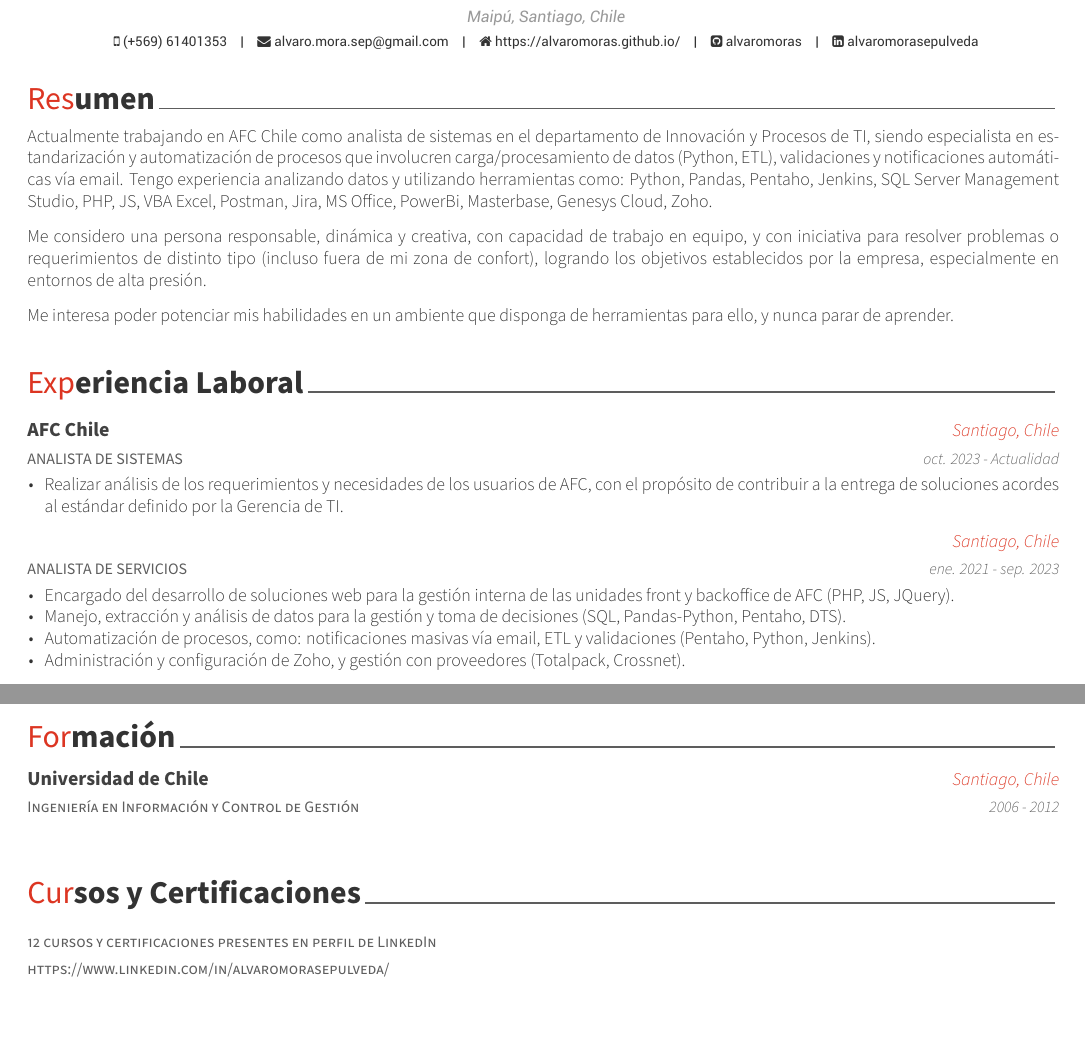
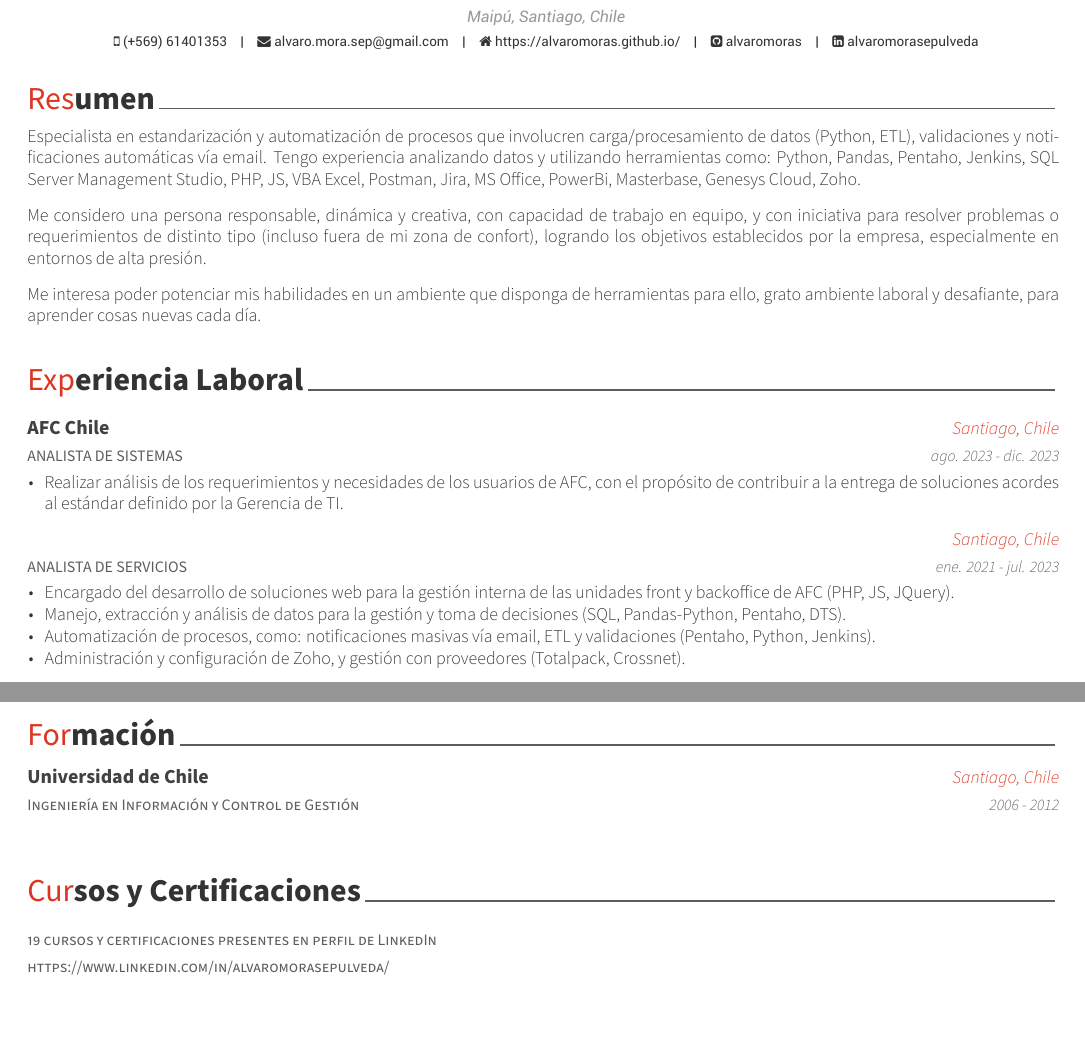
Before and after one commit to AlvaroMoraS/CV, a LaTeX CV (doc/cv_AlvaroMora.tex, which reads doc/cv/cursos.tex, doc/cv/experience.tex, doc/cv/summary.tex): two parts of pages 1 and 2 of 2, joined at a grey line, cut so that both start at the same text. The pictures show the PDF file doc/cv_AlvaroMora.pdf that the author committed with the source.

Commit message:
update exp, summary, cursos, pdf

```diff
--- a/doc/cv/cursos.tex
+++ b/doc/cv/cursos.tex
@@ -12,7 +12,7 @@
 
 %---------------------------------------------------------
   \cventry
-    {12 cursos y certificaciones presentes en perfil de LinkedIn \newline
+    {19 cursos y certificaciones presentes en perfil de LinkedIn \newline
     https://www.linkedin.com/in/alvaromorasepulveda/} % Degree
     {} % Institution
     {} % Location
--- a/doc/cv/experience.tex
+++ b/doc/cv/experience.tex
@@ -14,7 +14,7 @@
   {ANALISTA DE SISTEMAS} % Job title
   {AFC Chile} % Organization
   {Santiago, Chile} % Location
-  {oct. 2023 - Actualidad} % Date(s)
+  {ago. 2023 - dic. 2023} % Date(s)
   {
     \begin{cvitems} % Description(s) of tasks/responsibilities
       \item {Realizar análisis de los requerimientos y necesidades de los usuarios de AFC, con el propósito de contribuir a la entrega de soluciones acordes al estándar definido por la Gerencia de TI.}
@@ -25,7 +25,7 @@
     {ANALISTA DE SERVICIOS} % Job title
     {} % Organization
     {Santiago, Chile} % Location
-    {ene. 2021 - sep. 2023} % Date(s)
+    {ene. 2021 - jul. 2023} % Date(s)
     {
       \begin{cvitems} % Description(s) of tasks/responsibilities
         \item {Encargado del desarrollo de soluciones web para la gestión interna de las unidades front y backoffice de AFC (PHP, JS, JQuery).}
--- a/doc/cv/summary.tex
+++ b/doc/cv/summary.tex
@@ -10,10 +10,10 @@
 \begin{cvparagraph}
 
 %---------------------------------------------------------
-Actualmente trabajando en AFC Chile como analista de sistemas en el departamento de Innovación y Procesos de TI, siendo especialista en estandarización y automatización de procesos que involucren carga/procesamiento de datos (Python, ETL), validaciones y notificaciones automáticas vía email. Tengo experiencia analizando datos y utilizando herramientas como: Python, Pandas, Pentaho, Jenkins, SQL Server Management Studio, PHP, JS, VBA Excel, Postman, Jira, MS Office, PowerBi, Masterbase, Genesys Cloud, Zoho.
+Especialista en estandarización y automatización de procesos que involucren carga/procesamiento de datos (Python, ETL), validaciones y notificaciones automáticas vía email. Tengo experiencia analizando datos y utilizando herramientas como: Python, Pandas, Pentaho, Jenkins, SQL Server Management Studio, PHP, JS, VBA Excel, Postman, Jira, MS Office, PowerBi, Masterbase, Genesys Cloud, Zoho.
 
 Me considero una persona responsable, dinámica y creativa, con capacidad de trabajo en equipo, y con iniciativa para resolver problemas o requerimientos de distinto tipo (incluso fuera de mi zona de confort), logrando los objetivos establecidos por la empresa, especialmente en entornos de alta presión.
 
-Me interesa poder potenciar mis habilidades en un ambiente que disponga de herramientas para ello, y nunca parar de aprender.
+Me interesa poder potenciar mis habilidades en un ambiente que disponga de herramientas para ello, grato ambiente laboral y desafiante, para aprender cosas nuevas cada día.
 
 \end{cvparagraph}
```
Also changed, not shown: doc/cv_AlvaroMora.pdf.
